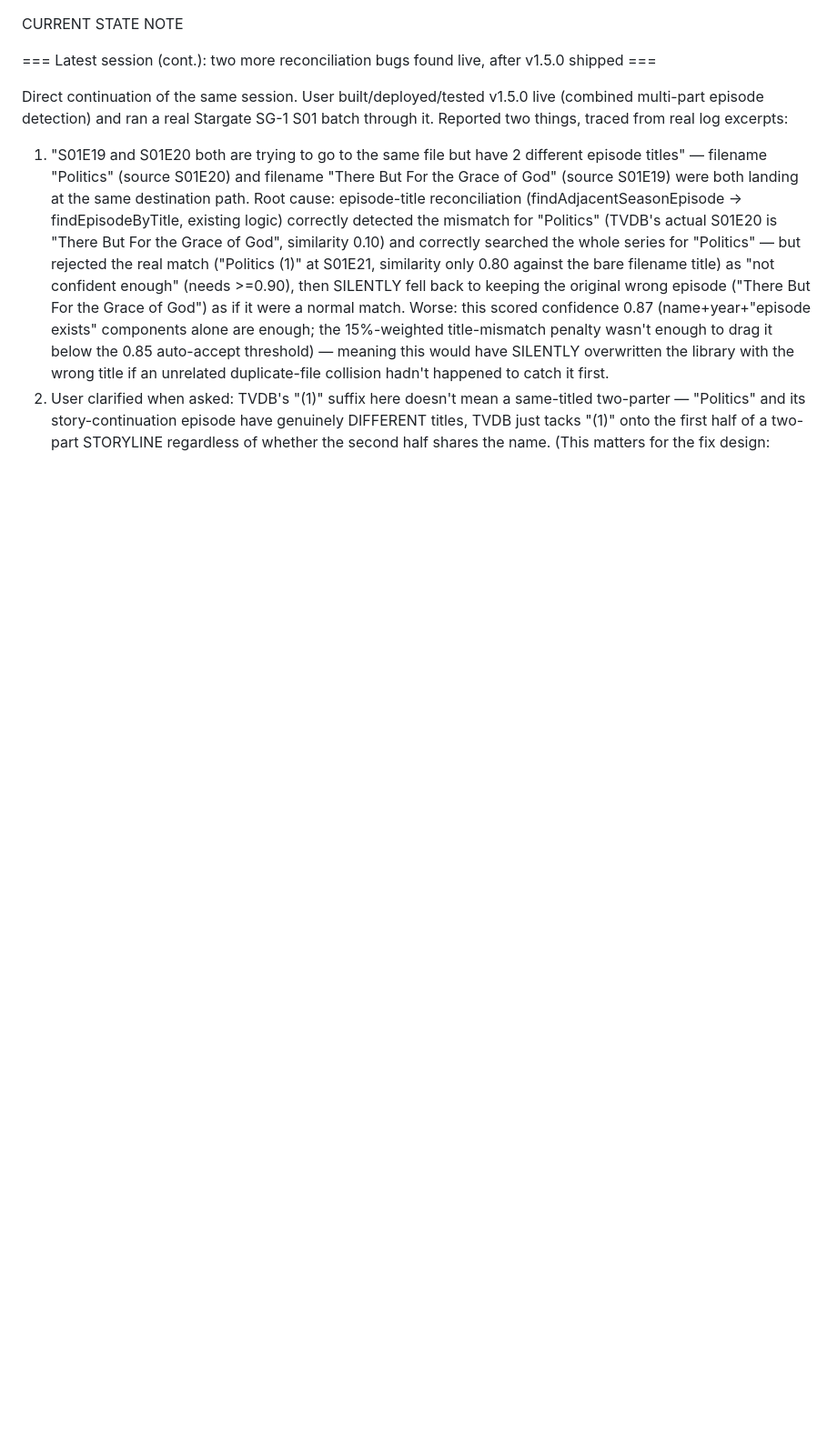
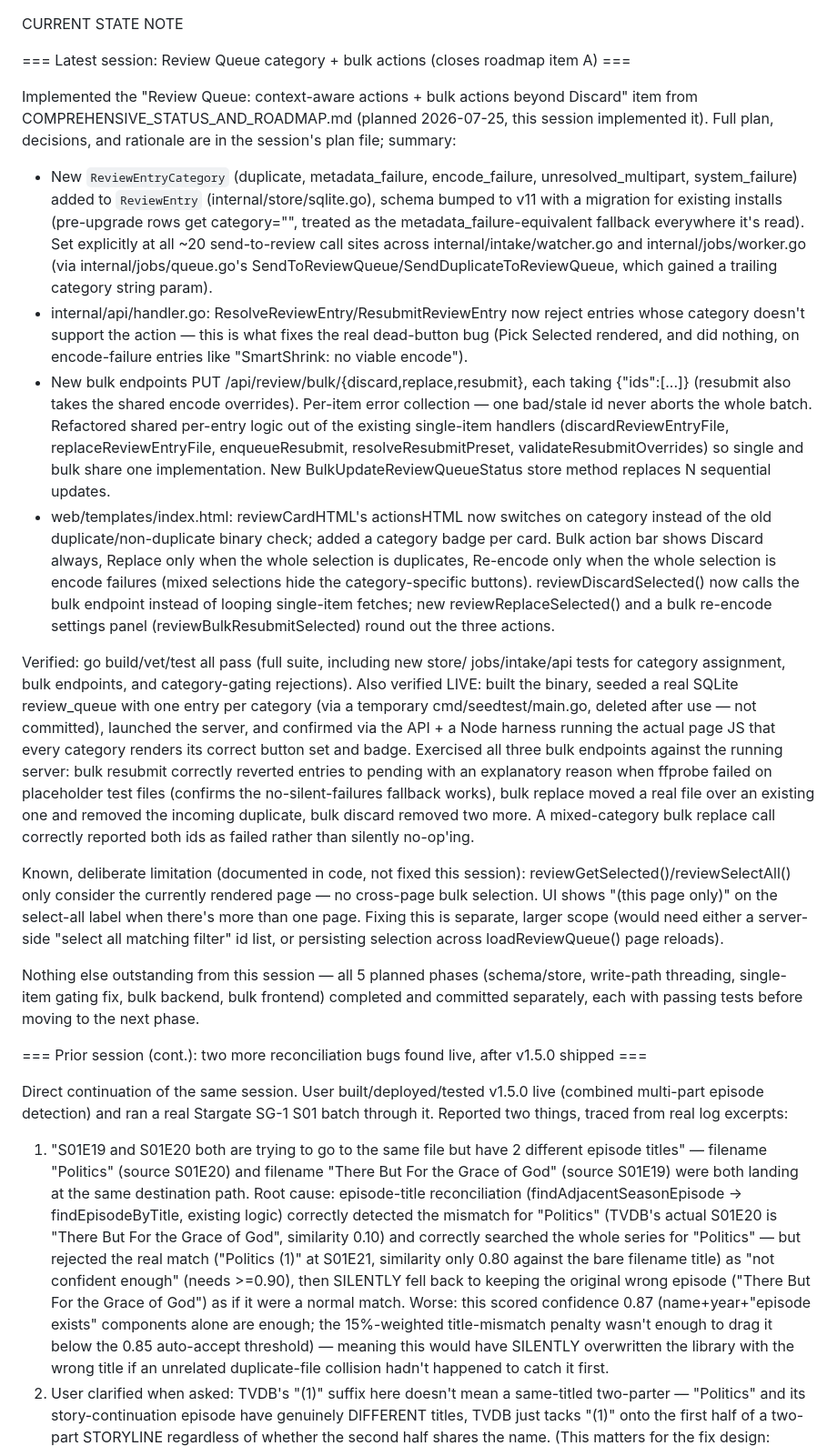
Before and after one commit to braydin72/MediaForge, a Markdown page: CURRENT_STATE.md, the part around the change. Shown at 91% size. Rendered like a GitHub page; blank space fills up the shorter version.

Commit message:
docs: update changelog, current-state, and roadmap for Review Queue categories
Closes roadmap item A (Review Queue actions overhaul) from
COMPREHENSIVE_STATUS_AND_ROADMAP.md.

Co-Authored-By: Claude Sonnet 5 <noreply@anthropic.com>
Claude-Session: https://claude.ai/code/session_01MQCzC4g2u6BBBA4JyFXkjo

```diff
--- a/CURRENT_STATE.md
+++ b/CURRENT_STATE.md
@@ -1,6 +1,72 @@
 CURRENT STATE NOTE
 
-=== Latest session (cont.): two more reconciliation bugs found live, after v1.5.0 shipped ===
+=== Latest session: Review Queue category + bulk actions (closes roadmap item A) ===
+
+Implemented the "Review Queue: context-aware actions + bulk actions beyond
+Discard" item from COMPREHENSIVE_STATUS_AND_ROADMAP.md (planned 2026-07-25,
+this session implemented it). Full plan, decisions, and rationale are in
+the session's plan file; summary:
+
+- New `ReviewEntryCategory` (duplicate, metadata_failure, encode_failure,
+  unresolved_multipart, system_failure) added to `ReviewEntry`
+  (internal/store/sqlite.go), schema bumped to v11 with a migration for
+  existing installs (pre-upgrade rows get category="", treated as the
+  metadata_failure-equivalent fallback everywhere it's read). Set
+  explicitly at all ~20 send-to-review call sites across
+  internal/intake/watcher.go and internal/jobs/worker.go (via
+  internal/jobs/queue.go's SendToReviewQueue/SendDuplicateToReviewQueue,
+  which gained a trailing category string param).
+- internal/api/handler.go: ResolveReviewEntry/ResubmitReviewEntry now
+  reject entries whose category doesn't support the action — this is what
+  fixes the real dead-button bug (Pick Selected rendered, and did nothing,
+  on encode-failure entries like "SmartShrink: no viable encode").
+- New bulk endpoints PUT /api/review/bulk/{discard,replace,resubmit},
+  each taking {"ids":[...]} (resubmit also takes the shared encode
+  overrides). Per-item error collection — one bad/stale id never aborts
+  the whole batch. Refactored shared per-entry logic out of the existing
+  single-item handlers (discardReviewEntryFile, replaceReviewEntryFile,
+  enqueueResubmit, resolveResubmitPreset, validateResubmitOverrides) so
+  single and bulk share one implementation. New
+  BulkUpdateReviewQueueStatus store method replaces N sequential updates.
+- web/templates/index.html: reviewCardHTML's actionsHTML now switches on
+  category instead of the old duplicate/non-duplicate binary check; added
+  a category badge per card. Bulk action bar shows Discard always,
+  Replace only when the whole selection is duplicates, Re-encode only
+  when the whole selection is encode failures (mixed selections hide the
+  category-specific buttons). reviewDiscardSelected() now calls the bulk
+  endpoint instead of looping single-item fetches; new
+  reviewReplaceSelected() and a bulk re-encode settings panel
+  (reviewBulkResubmitSelected) round out the three actions.
+
+Verified: go build/vet/test all pass (full suite, including new store/
+jobs/intake/api tests for category assignment, bulk endpoints, and
+category-gating rejections). Also verified LIVE: built the binary,
+seeded a real SQLite review_queue with one entry per category (via a
+temporary cmd/seedtest/main.go, deleted after use — not committed),
+launched the server, and confirmed via the API + a Node harness running
+the actual page JS that every category renders its correct button set
+and badge. Exercised all three bulk endpoints against the running
+server: bulk resubmit correctly reverted entries to pending with an
+explanatory reason when ffprobe failed on placeholder test files
+(confirms the no-silent-failures fallback works), bulk replace moved a
+real file over an existing one and removed the incoming duplicate, bulk
+discard removed two more. A mixed-category bulk replace call correctly
+reported both ids as failed rather than silently no-op'ing.
+
+Known, deliberate limitation (documented in code, not fixed this
+session): reviewGetSelected()/reviewSelectAll() only consider the
+currently rendered page — no cross-page bulk selection. UI shows
+"(this page only)" on the select-all label when there's more than one
+page. Fixing this is separate, larger scope (would need either a
+server-side "select all matching filter" id list, or persisting
+selection across loadReviewQueue() page reloads).
+
+Nothing else outstanding from this session — all 5 planned phases
+(schema/store, write-path threading, single-item gating fix, bulk
+backend, bulk frontend) completed and committed separately, each with
+passing tests before moving to the next phase.
+
+=== Prior session (cont.): two more reconciliation bugs found live, after v1.5.0 shipped ===
 
 Direct continuation of the same session. User built/deployed/tested v1.5.0
 live (combined multi-part episode detection) and ran a real Stargate SG-1
```
Also changed, not shown: CHANGELOG.md (+23 -0 lines), COMPREHENSIVE_STATUS_AND_ROADMAP.md (+3 -1 lines).
